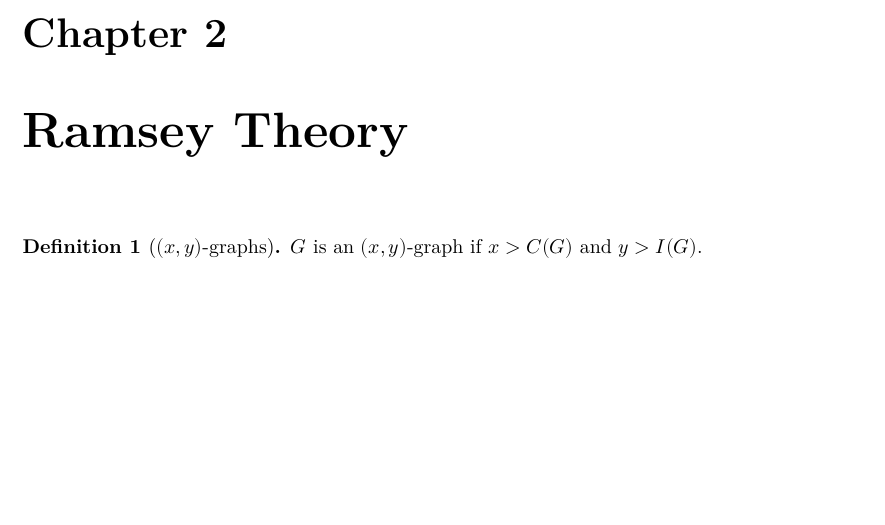
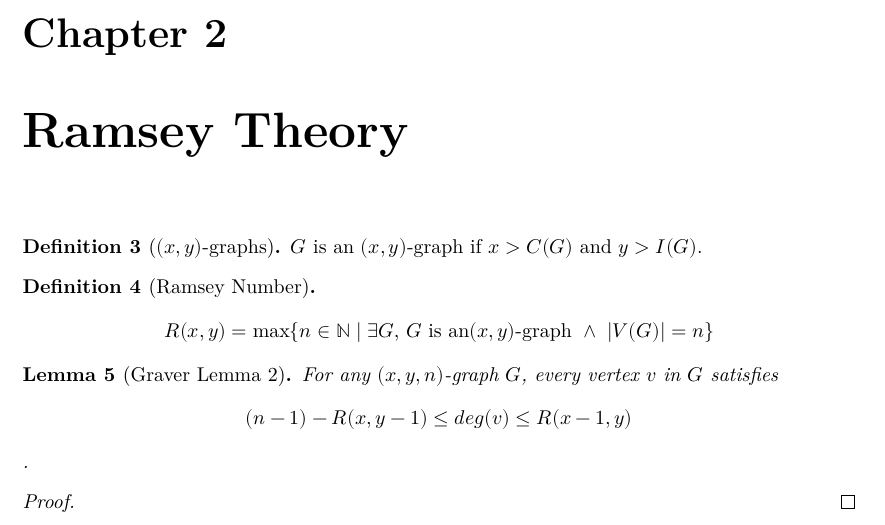
Before and after one commit to cruisesong7/RamseyLemmas, a LaTeX thesis (blueprint/src/print.tex, which reads blueprint/src/chapters/theory.tex): part of page 3 of 3, cut so that both start at the same text, the shorter picture padded with empty space. Compiled offline with XeLaTeX.

Commit message:
fix content

```diff
--- a/blueprint/src/chapters/theory.tex
+++ b/blueprint/src/chapters/theory.tex
@@ -6,3 +6,21 @@
     \uses{def:indepNum, def:cliqueNum}
     $G$ is an $(x,y)$-graph if $x > C(G)$ and $y > I(G)$.
 \end{definition}
+
+\begin{definition}[Ramsey Number]
+    \label{def:ramseynumber}
+    \lean{Ramsey2lemmas.RamseyOld}
+    \uses{def:xyGraph}
+    $$
+    R(x,y) = \max \{ n \in \mathbb{N} \mid \exists G \text{, } G \text{ is an} (x, y)\text{-graph } \land \text{ } |V(G)| = n \}
+    $$
+
+\begin{lemma}[Graver Lemma 2]
+    \label{l:ramseydegrees}
+    \lean{Ramsey2lemmas.Lemma₂}
+    For any $(x,y,n)$-graph $G$, every vertex $v$ in $G$ satisfies
+    \[(n - 1) - R(x,y - 1) \leq deg(v) \leq R(x - 1, y)\].
+\end{lemma}
+
+\begin{proof}
+\end{proof}
```
Also changed, not shown: blueprint/src/content.tex (+1 -1 lines).
